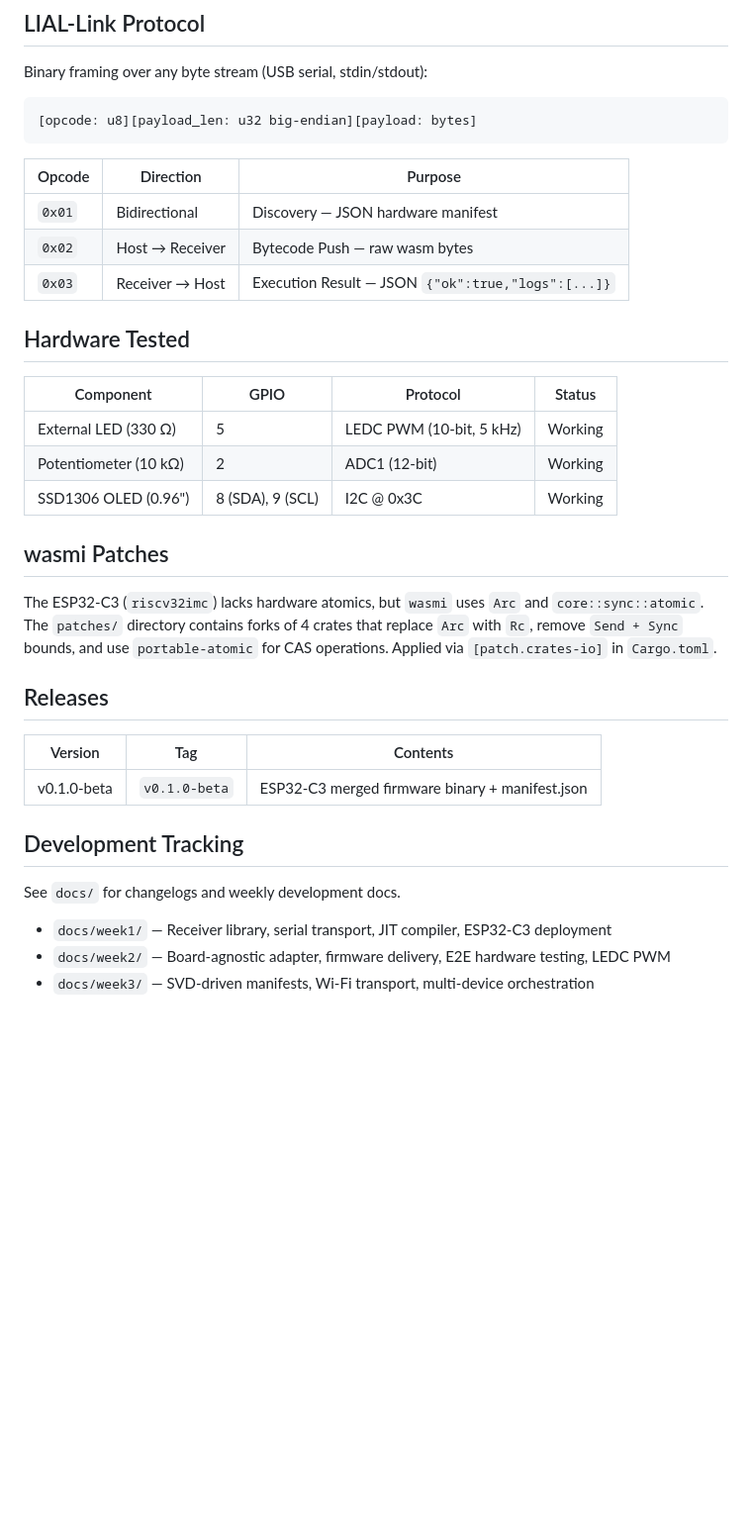
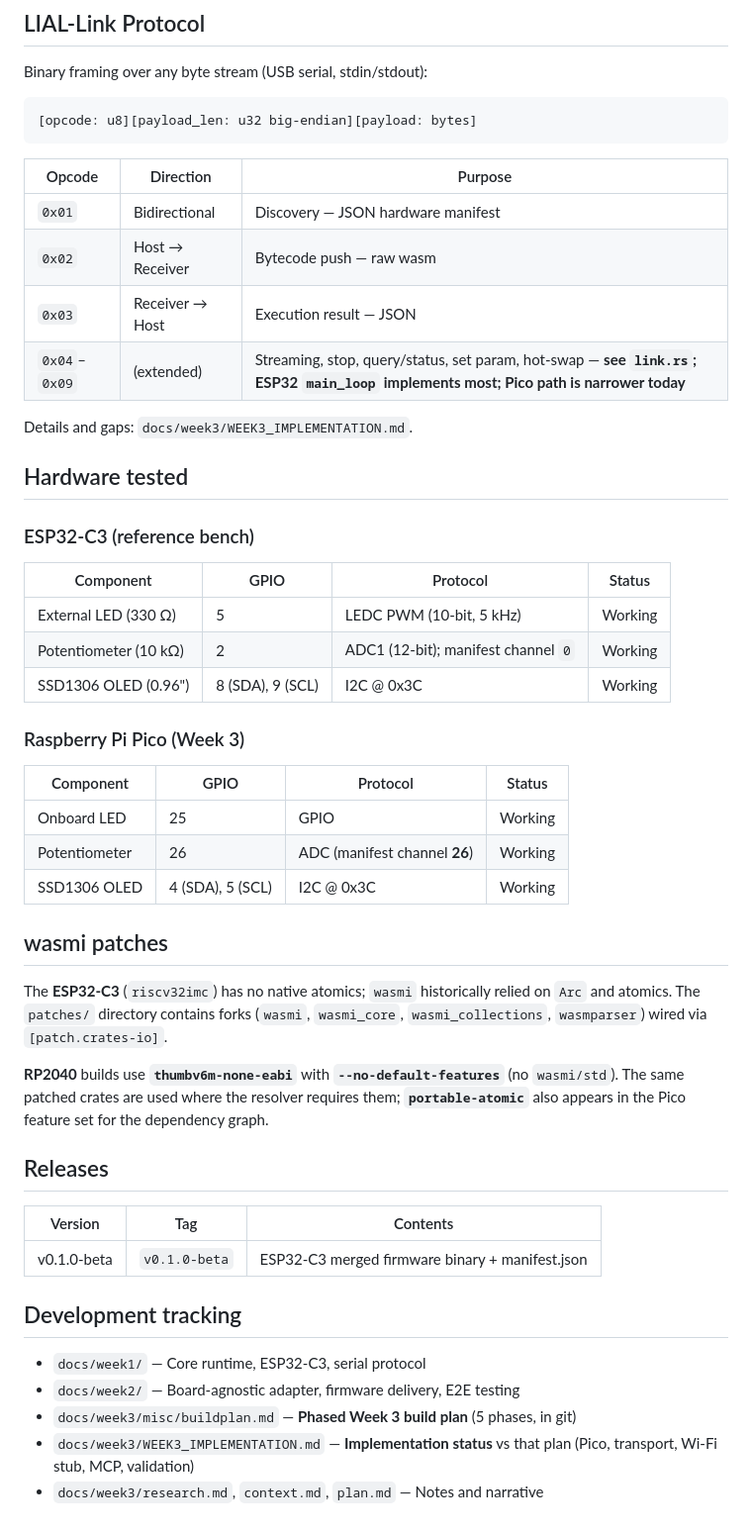
Before and after one commit to tanmay-xvx/MILO, a Markdown page: README.md, the part around one of its changes. Shown at 99% size. Rendered like a GitHub page; blank space fills up the shorter version.

```diff
--- a/README.md
+++ b/README.md
@@ -228,20 +255,35 @@ Binary framing over any byte stream (USB serial, stdin/stdout):
 | Opcode | Direction | Purpose |
 |--------|-----------|---------|
 | `0x01` | Bidirectional | Discovery — JSON hardware manifest |
-| `0x02` | Host → Receiver | Bytecode Push — raw wasm bytes |
-| `0x03` | Receiver → Host | Execution Result — JSON `{"ok":true,"logs":[...]}` |
+| `0x02` | Host → Receiver | Bytecode push — raw wasm |
+| `0x03` | Receiver → Host | Execution result — JSON |
+| `0x04`–`0x09` | (extended) | Streaming, stop, query/status, set param, hot-swap — **see `link.rs`; ESP32 `main_loop` implements most; Pico path is narrower today** |
 
-## Hardware Tested
+Details and gaps: `docs/week3/WEEK3_IMPLEMENTATION.md`.
+
+## Hardware tested
+
+### ESP32-C3 (reference bench)
 
 | Component | GPIO | Protocol | Status |
 |-----------|------|----------|--------|
 | External LED (330 Ω) | 5 | LEDC PWM (10-bit, 5 kHz) | Working |
-| Potentiometer (10 kΩ) | 2 | ADC1 (12-bit) | Working |
+| Potentiometer (10 kΩ) | 2 | ADC1 (12-bit); manifest channel `0` | Working |
 | SSD1306 OLED (0.96") | 8 (SDA), 9 (SCL) | I2C @ 0x3C | Working |
 
-## wasmi Patches
+### Raspberry Pi Pico (Week 3)
 
-The ESP32-C3 (`riscv32imc`) lacks hardware atomics, but `wasmi` uses `Arc` and `core::sync::atomic`. The `patches/` directory contains forks of 4 crates that replace `Arc` with `Rc`, remove `Send + Sync` bounds, and use `portable-atomic` for CAS operations. Applied via `[patch.crates-io]` in `Cargo.toml`.
+| Component | GPIO | Protocol | Status |
+|-----------|------|----------|--------|
+| Onboard LED | 25 | GPIO | Working |
+| Potentiometer | 26 | ADC (manifest channel **26**) | Working |
+| SSD1306 OLED | 4 (SDA), 5 (SCL) | I2C @ 0x3C | Working |
+
+## wasmi patches
+
+The **ESP32-C3** (`riscv32imc`) has no native atomics; `wasmi` historically relied on `Arc` and atomics. The `patches/` directory contains forks (`wasmi`, `wasmi_core`, `wasmi_collections`, `wasmparser`) wired via `[patch.crates-io]`.
+
+**RP2040** builds use **`thumbv6m-none-eabi`** with **`--no-default-features`** (no `wasmi/std`). The same patched crates are used where the resolver requires them; **`portable-atomic`** also appears in the Pico feature set for the dependency graph.
 
 ## Releases
 
@@ -249,10 +291,10 @@ The ESP32-C3 (`riscv32imc`) lacks hardware atomics, but `wasmi` uses `Arc` and `
 |---------|-----|----------|
 | v0.1.0-beta | `v0.1.0-beta` | ESP32-C3 merged firmware binary + manifest.json |
 
-## Development Tracking
+## Development tracking
 
-See `docs/` for changelogs and weekly development docs.
-
-- `docs/week1/` — Receiver library, serial transport, JIT compiler, ESP32-C3 deployment
-- `docs/week2/` — Board-agnostic adapter, firmware delivery, E2E hardware testing, LEDC PWM
-- `docs/week3/` — SVD-driven manifests, Wi-Fi transport, multi-device orchestration
+- `docs/week1/` — Core runtime, ESP32-C3, serial protocol
+- `docs/week2/` — Board-agnostic adapter, firmware delivery, E2E testing
+- `docs/week3/misc/buildplan.md` — **Phased Week 3 build plan** (5 phases, in git)
+- `docs/week3/WEEK3_IMPLEMENTATION.md` — **Implementation status** vs that plan (Pico, transport, Wi‑Fi stub, MCP, validation)
+- `docs/week3/research.md`, `context.md`, `plan.md` — Notes and narrative
```
Also changed, not shown: other parts of README.md (+92 -65 lines).
